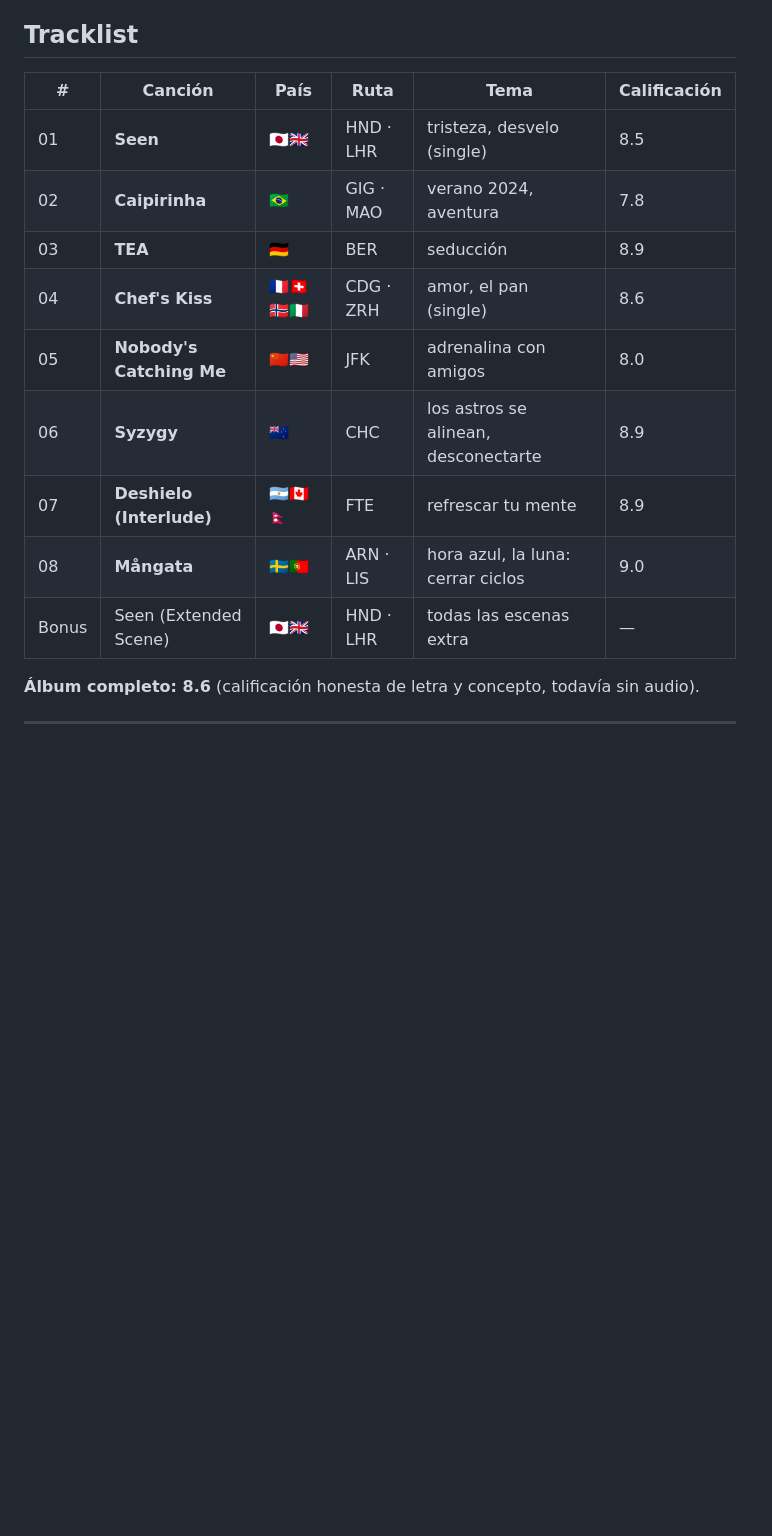
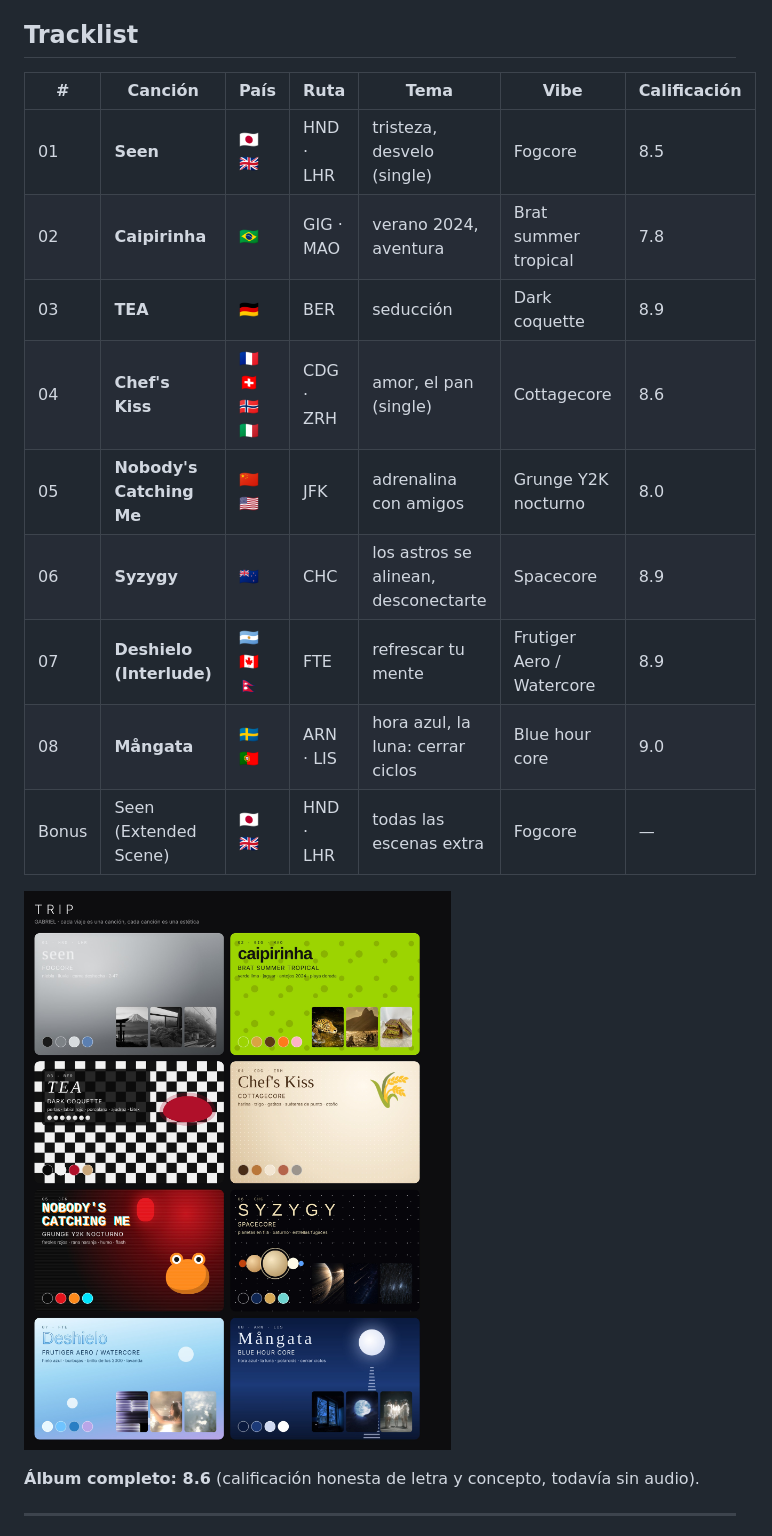
Before and after one commit to AquamarineGabriel11/Aero-Game, a Markdown page: TRIP-COMPLETO.md, the part around the change. GitHub-like rendering; pictures changed too: moodboards/vibes.jpg (added); blank space fills up the shorter version.

Commit message:
Vibe cards for all 8 tracks
Co-Authored-By: Claude Opus 5.5 <noreply@anthropic.com>
Claude-Session: https://claude.ai/code/session_01UL2KJfd97qzthDCsLSnig3

```diff
--- a/TRIP-COMPLETO.md
+++ b/TRIP-COMPLETO.md
@@ -22,17 +22,19 @@ Se genera solo con `python3 tools/build_master.py`. Para editar algo, cambia el
 14. [Historial del proceso](#historial-del-proceso)
 
 ## Tracklist
-| # | Canción | País | Ruta | Tema | Calificación |
-|---|---|---|---|---|---|
-| 01 | **Seen** | 🇯🇵🇬🇧 | HND · LHR | tristeza, desvelo (single) | 8.5 |
-| 02 | **Caipirinha** | 🇧🇷 | GIG · MAO | verano 2024, aventura | 7.8 |
-| 03 | **TEA** | 🇩🇪 | BER | seducción | 8.9 |
-| 04 | **Chef's Kiss** | 🇫🇷🇨🇭🇳🇴🇮🇹 | CDG · ZRH | amor, el pan (single) | 8.6 |
-| 05 | **Nobody's Catching Me** | 🇨🇳🇺🇸 | JFK | adrenalina con amigos | 8.0 |
-| 06 | **Syzygy** | 🇳🇿 | CHC | los astros se alinean, desconectarte | 8.9 |
-| 07 | **Deshielo (Interlude)** | 🇦🇷🇨🇦🇳🇵 | FTE | refrescar tu mente | 8.9 |
-| 08 | **Mångata** | 🇸🇪🇵🇹 | ARN · LIS | hora azul, la luna: cerrar ciclos | 9.0 |
-| Bonus | Seen (Extended Scene) | 🇯🇵🇬🇧 | HND · LHR | todas las escenas extra | — |
+| # | Canción | País | Ruta | Tema | Vibe | Calificación |
+|---|---|---|---|---|---|---|
+| 01 | **Seen** | 🇯🇵🇬🇧 | HND · LHR | tristeza, desvelo (single) | Fogcore | 8.5 |
+| 02 | **Caipirinha** | 🇧🇷 | GIG · MAO | verano 2024, aventura | Brat summer tropical | 7.8 |
+| 03 | **TEA** | 🇩🇪 | BER | seducción | Dark coquette | 8.9 |
+| 04 | **Chef's Kiss** | 🇫🇷🇨🇭🇳🇴🇮🇹 | CDG · ZRH | amor, el pan (single) | Cottagecore | 8.6 |
+| 05 | **Nobody's Catching Me** | 🇨🇳🇺🇸 | JFK | adrenalina con amigos | Grunge Y2K nocturno | 8.0 |
+| 06 | **Syzygy** | 🇳🇿 | CHC | los astros se alinean, desconectarte | Spacecore | 8.9 |
+| 07 | **Deshielo (Interlude)** | 🇦🇷🇨🇦🇳🇵 | FTE | refrescar tu mente | Frutiger Aero / Watercore | 8.9 |
+| 08 | **Mångata** | 🇸🇪🇵🇹 | ARN · LIS | hora azul, la luna: cerrar ciclos | Blue hour core | 9.0 |
+| Bonus | Seen (Extended Scene) | 🇯🇵🇬🇧 | HND · LHR | todas las escenas extra | Fogcore | — |
+
+![Las vibes de TRIP](moodboards/vibes.jpg)
 
 **Álbum completo: 8.6** (calificación honesta de letra y concepto, todavía sin audio).
 
```
Also changed, not shown: 2 other files.
